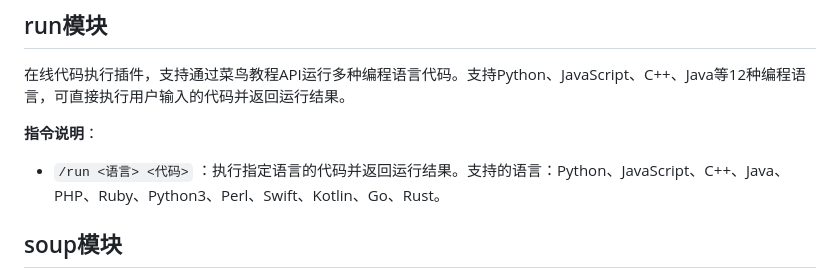
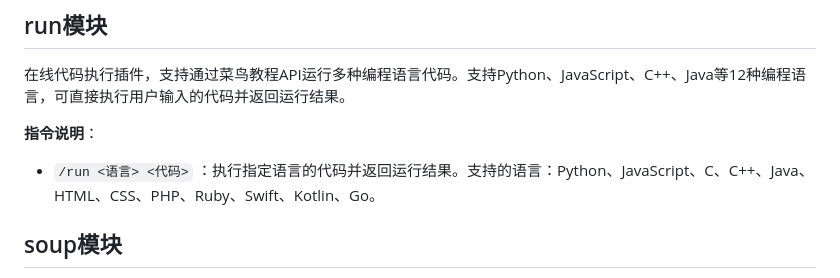
Before and after one commit to ChouYuanjue/doge-repo, a Markdown page: doge-v4/v4_docs.md, the part around the change. GitHub-like rendering.

```diff
--- a/doge-v4/v4_docs.md
+++ b/doge-v4/v4_docs.md
@@ -226,7 +226,7 @@ Project Sekai（世界计划）猜歌插件，包含完整的游戏逻辑和资
 在线代码执行插件，支持通过菜鸟教程API运行多种编程语言代码。支持Python、JavaScript、C++、Java等12种编程语言，可直接执行用户输入的代码并返回运行结果。
 
 **指令说明**：
-- `/run <语言> <代码>` ：执行指定语言的代码并返回运行结果。支持的语言：Python、JavaScript、C++、Java、PHP、Ruby、Python3、Perl、Swift、Kotlin、Go、Rust。
+- `/run <语言> <代码>` ：执行指定语言的代码并返回运行结果。支持的语言：Python、JavaScript、C、C++、Java、HTML、CSS、PHP、Ruby、Swift、Kotlin、Go。
 
 ## soup模块
 海龟汤推理游戏插件，实现AI驱动的谜题生成、动态问答判断与多难度游戏管理。基于LLM的谜题自动生成系统支持主题定制与复杂度控制，包含线程安全的题库管理、游戏状态追踪与会话控制功能，实现提问次数限制、答案验证等级与动态提示生成机制，支持游戏存档与历史记录查询，适配多种LLM提供商接口。
```
Also changed, not shown: README.md (+12 -3 lines).
